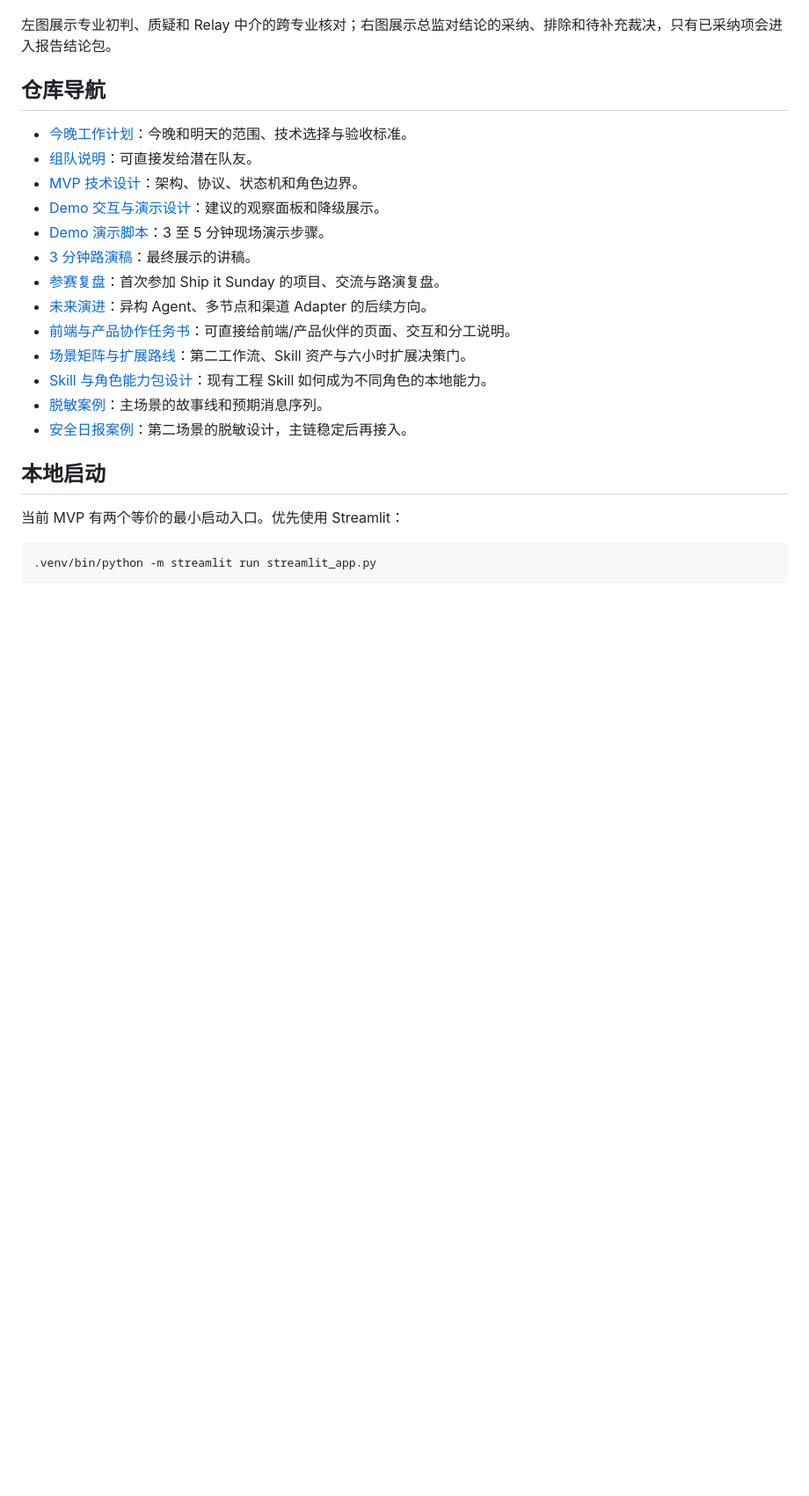
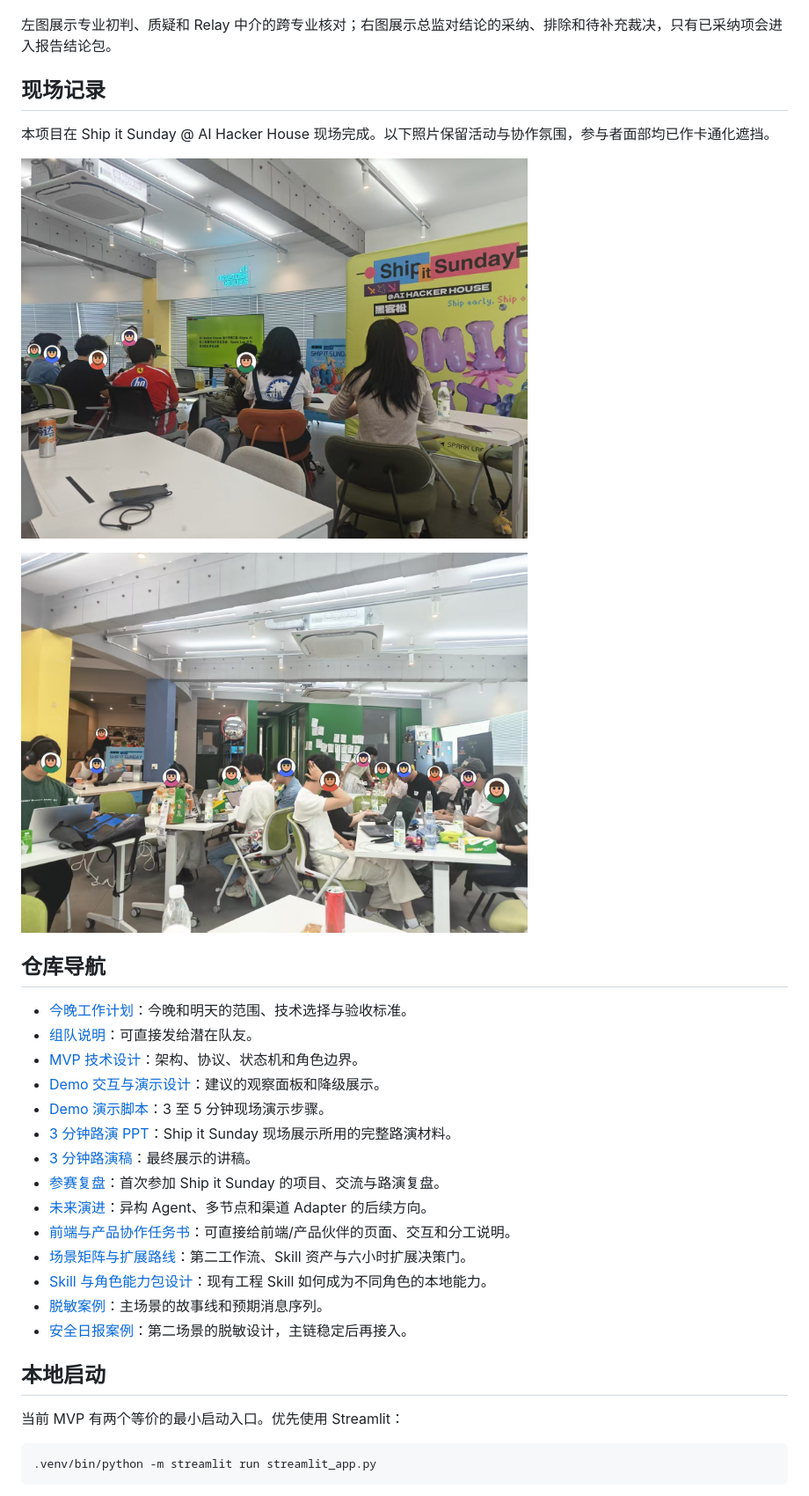
Before and after one commit to wwlwgo/ai-hacker-house, a Markdown page: README.md, the part around the change. Shown at 88% size. GitHub-like rendering; pictures changed too: assets/event/ship-it-sunday-collaboration-redacted.jpg (added), assets/event/ship-it-sunday-venue-wall-redacted.jpg (added); blank space fills up the shorter version.

Commit message:
docs: add pitch deck and event photos

```diff
--- a/README.md
+++ b/README.md
@@ -42,6 +42,18 @@ MVP 只在本地单机运行，使用 Mock 节点和脱敏 fixtures。它不接
 
 左图展示专业初判、质疑和 Relay 中介的跨专业核对；右图展示总监对结论的采纳、排除和待补充裁决，只有已采纳项会进入报告结论包。
 
+## 现场记录
+
+本项目在 Ship it Sunday @ AI Hacker House 现场完成。以下照片保留活动与协作氛围，参与者面部均已作卡通化遮挡。
+
+<p>
+  <img src="assets/event/ship-it-sunday-venue-wall-redacted.jpg" alt="Ship it Sunday 与 AI Hacker House 活动墙现场" width="66%" />
+</p>
+
+<p>
+  <img src="assets/event/ship-it-sunday-collaboration-redacted.jpg" alt="Ship it Sunday 现场协作与开发状态，参与者面部已遮挡" width="66%" />
+</p>
+
 ## 仓库导航
 
 - [今晚工作计划](今晚工作计划.md)：今晚和明天的范围、技术选择与验收标准。
@@ -49,6 +61,7 @@ MVP 只在本地单机运行，使用 Mock 节点和脱敏 fixtures。它不接
 - [MVP 技术设计](docs/MVP-技术设计.md)：架构、协议、状态机和角色边界。
 - [Demo 交互与演示设计](docs/Demo-交互与演示设计.md)：建议的观察面板和降级展示。
 - [Demo 演示脚本](docs/Demo-演示脚本.md)：3 至 5 分钟现场演示步骤。
+- [3 分钟路演 PPT](docs/工程协同AgentRelay-3分钟路演.pptx)：Ship it Sunday 现场展示所用的完整路演材料。
 - [3 分钟路演稿](docs/Pitch-3分钟.md)：最终展示的讲稿。
 - [参赛复盘](docs/参赛复盘-Ship-it-Sunday-Agent-Relay.md)：首次参加 Ship it Sunday 的项目、交流与路演复盘。
 - [未来演进](docs/未来演进.md)：异构 Agent、多节点和渠道 Adapter 的后续方向。
```
Also changed, not shown: 1 other file.
